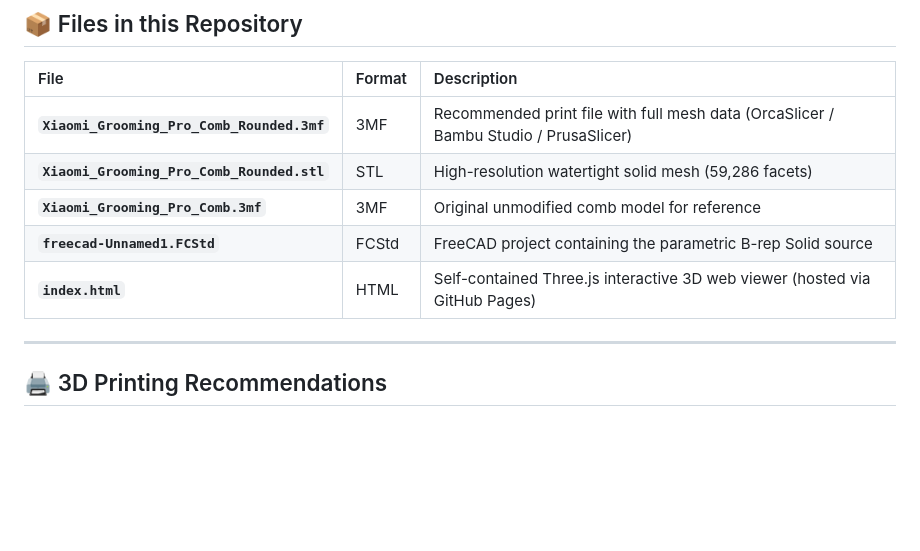
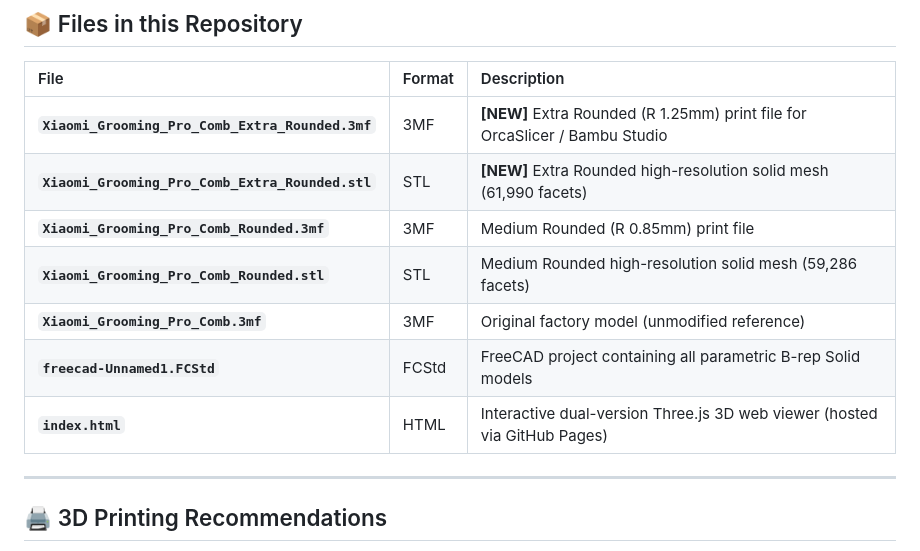
Before and after one commit to glotoff/xiaomi-grooming-pro-comb, a Markdown page: README.md, the part around the change printed below. Drawn GitHub-style; blank space fills up the shorter version.

```diff
--- a/README.md
+++ b/README.md
@@ -39,11 +45,13 @@ Experience and inspect the 3D model directly in your browser:
 
 | File | Format | Description |
 | :--- | :--- | :--- |
-| **`Xiaomi_Grooming_Pro_Comb_Rounded.3mf`** | 3MF | Recommended print file with full mesh data (OrcaSlicer / Bambu Studio / PrusaSlicer) |
-| **`Xiaomi_Grooming_Pro_Comb_Rounded.stl`** | STL | High-resolution watertight solid mesh (59,286 facets) |
-| **`Xiaomi_Grooming_Pro_Comb.3mf`** | 3MF | Original unmodified comb model for reference |
-| **`freecad-Unnamed1.FCStd`** | FCStd | FreeCAD project containing the parametric B-rep Solid source |
-| **`index.html`** | HTML | Self-contained Three.js interactive 3D web viewer (hosted via GitHub Pages) |
+| **`Xiaomi_Grooming_Pro_Comb_Extra_Rounded.3mf`** | 3MF | **[NEW]** Extra Rounded (R 1.25mm) print file for OrcaSlicer / Bambu Studio |
+| **`Xiaomi_Grooming_Pro_Comb_Extra_Rounded.stl`** | STL | **[NEW]** Extra Rounded high-resolution solid mesh (61,990 facets) |
+| **`Xiaomi_Grooming_Pro_Comb_Rounded.3mf`** | 3MF | Medium Rounded (R 0.85mm) print file |
+| **`Xiaomi_Grooming_Pro_Comb_Rounded.stl`** | STL | Medium Rounded high-resolution solid mesh (59,286 facets) |
+| **`Xiaomi_Grooming_Pro_Comb.3mf`** | 3MF | Original factory model (unmodified reference) |
+| **`freecad-Unnamed1.FCStd`** | FCStd | FreeCAD project containing all parametric B-rep Solid models |
+| **`index.html`** | HTML | Interactive dual-version Three.js 3D web viewer (hosted via GitHub Pages) |
 
 ---
 
```
Also changed, not shown: other parts of README.md (+20 -14 lines), images/mobile_extra_rounded.png (added), images/mobile_medium_rounded.png (added), images/render_extra_rounded_closeup.png (added), images/render_extra_rounded_full.png (added), 5 other files.
